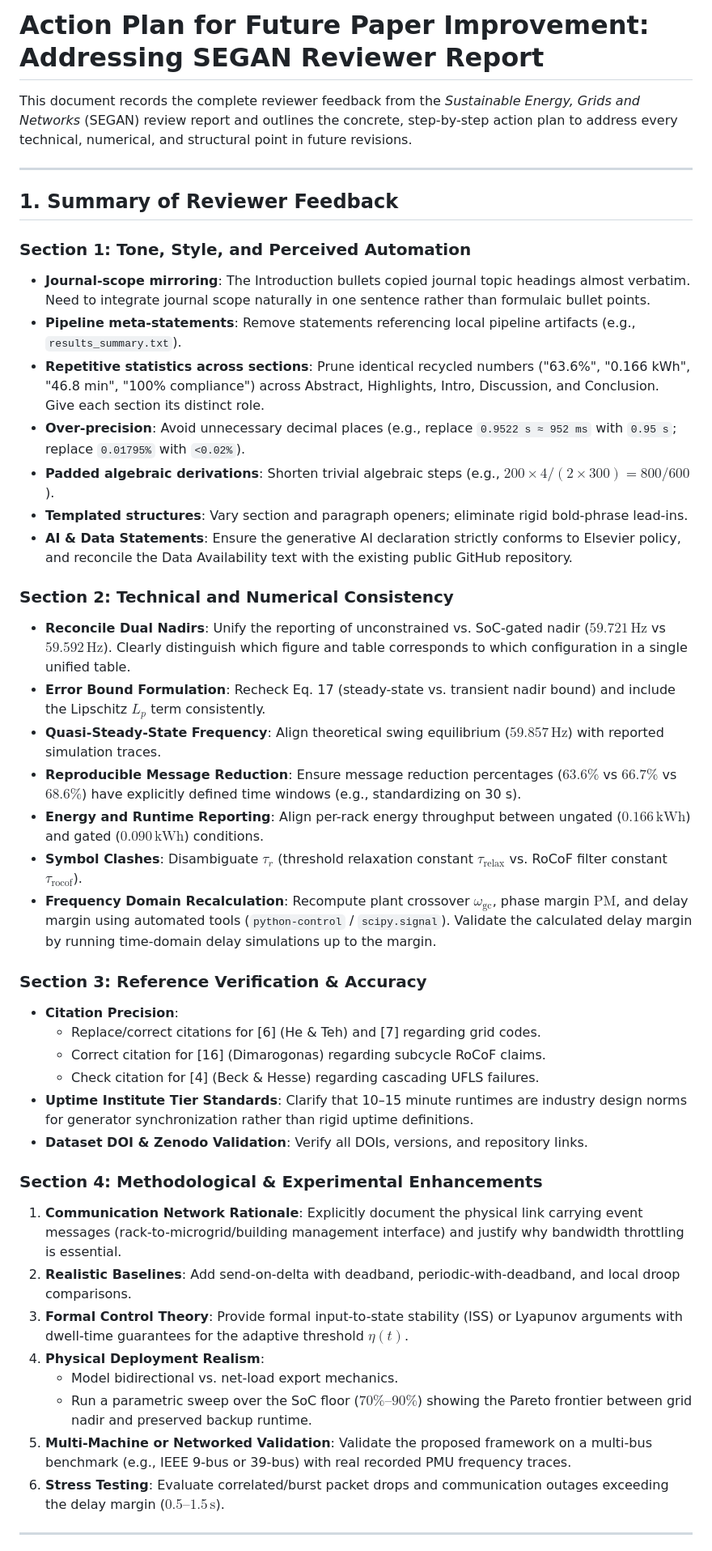
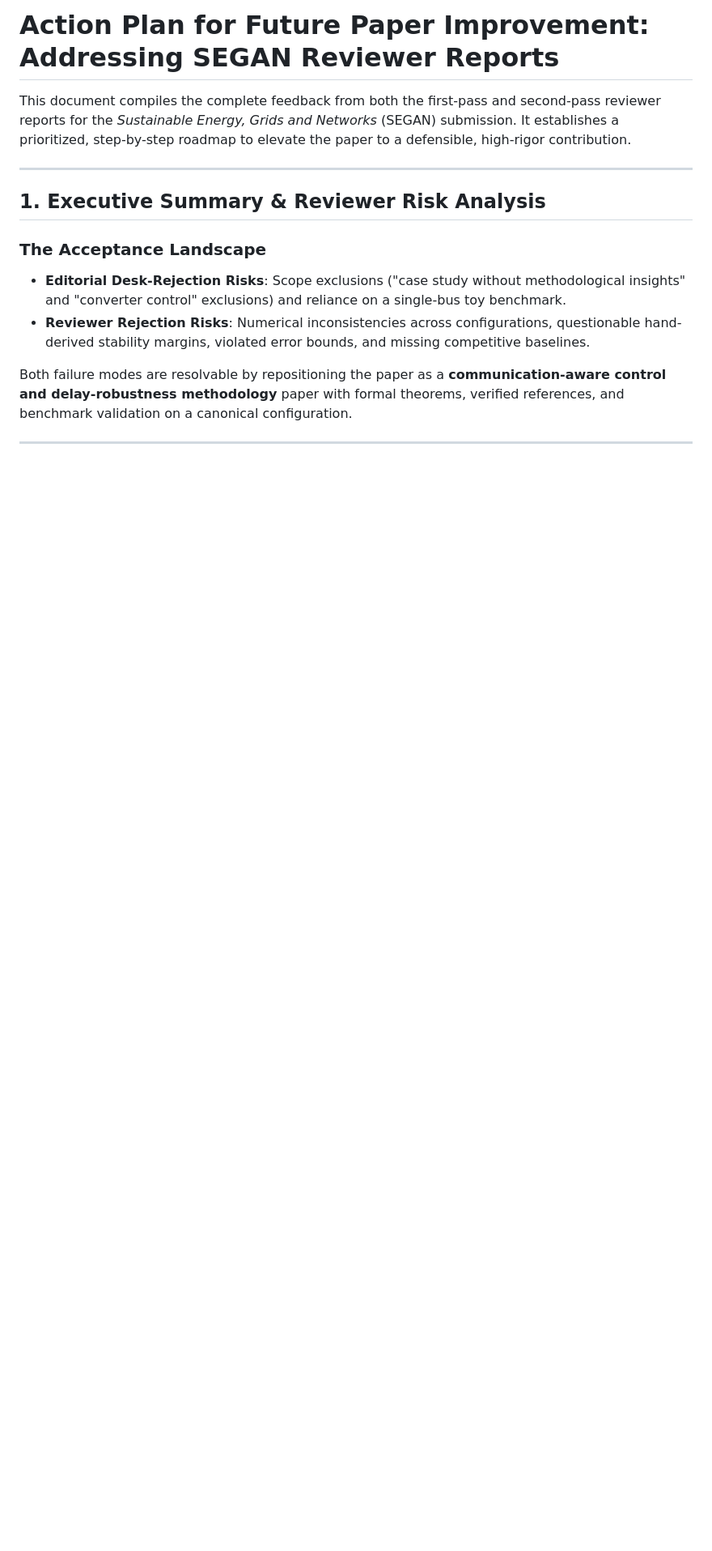
Before and after one commit to mahmoudsajjadi/PULSE, a Markdown page: FUTURE_IMPROVEMENT_PLAN.md, the part around one of its changes. Shown at 81% size. GitHub-like rendering; blank space fills up the shorter version.

```diff
--- a/FUTURE_IMPROVEMENT_PLAN.md
+++ b/FUTURE_IMPROVEMENT_PLAN.md
@@ -1,46 +1,16 @@
-# Action Plan for Future Paper Improvement: Addressing SEGAN Reviewer Report
+# Action Plan for Future Paper Improvement: Addressing SEGAN Reviewer Reports
 
-This document records the complete reviewer feedback from the *Sustainable Energy, Grids and Networks* (SEGAN) review report and outlines the concrete, step-by-step action plan to address every technical, numerical, and structural point in future revisions.
+This document compiles the complete feedback from both the first-pass and second-pass reviewer reports for the *Sustainable Energy, Grids and Networks* (SEGAN) submission. It establishes a prioritized, step-by-step roadmap to elevate the paper to a defensible, high-rigor contribution.
 
 ---
 
-## 1. Summary of Reviewer Feedback
+## 1. Executive Summary & Reviewer Risk Analysis
 
-### Section 1: Tone, Style, and Perceived Automation
-- **Journal-scope mirroring**: The Introduction bullets copied journal topic headings almost verbatim. Need to integrate journal scope naturally in one sentence rather than formulaic bullet points.
-- **Pipeline meta-statements**: Remove statements referencing local pipeline artifacts (e.g., `results_summary.txt`).
-- **Repetitive statistics across sections**: Prune identical recycled numbers ("63.6%", "0.166 kWh", "46.8 min", "100% compliance") across Abstract, Highlights, Intro, Discussion, and Conclusion. Give each section its distinct role.
-- **Over-precision**: Avoid unnecessary decimal places (e.g., replace `0.9522 s ≈ 952 ms` with `0.95 s`; replace `0.01795%` with `<0.02%`).
-- **Padded algebraic derivations**: Shorten trivial algebraic steps (e.g., $200 \times 4 / (2 \times 300) = 800/600$).
-- **Templated structures**: Vary section and paragraph openers; eliminate rigid bold-phrase lead-ins.
-- **AI & Data Statements**: Ensure the generative AI declaration strictly conforms to Elsevier policy, and reconcile the Data Availability text with the existing public GitHub repository.
+### The Acceptance Landscape
+- **Editorial Desk-Rejection Risks**: Scope exclusions ("case study without methodological insights" and "converter control" exclusions) and reliance on a single-bus toy benchmark.
+- **Reviewer Rejection Risks**: Numerical inconsistencies across configurations, questionable hand-derived stability margins, violated error bounds, and missing competitive baselines.
 
-### Section 2: Technical and Numerical Consistency
-- **Reconcile Dual Nadirs**: Unify the reporting of unconstrained vs. SoC-gated nadir ($59.721\,\text{Hz}$ vs $59.592\,\text{Hz}$). Clearly distinguish which figure and table corresponds to which configuration in a single unified table.
-- **Error Bound Formulation**: Recheck Eq. 17 (steady-state vs. transient nadir bound) and include the Lipschitz $L_p$ term consistently.
-- **Quasi-Steady-State Frequency**: Align theoretical swing equilibrium ($59.857\,\text{Hz}$) with reported simulation traces.
-- **Reproducible Message Reduction**: Ensure message reduction percentages ($63.6\%$ vs $66.7\%$ vs $68.6\%$) have explicitly defined time windows (e.g., standardizing on 30 s).
-- **Energy and Runtime Reporting**: Align per-rack energy throughput between ungated ($0.166\,\text{kWh}$) and gated ($0.090\,\text{kWh}$) conditions.
-- **Symbol Clashes**: Disambiguate $\tau_r$ (threshold relaxation constant $\tau_{\mathrm{relax}}$ vs. RoCoF filter constant $\tau_{\mathrm{rocof}}$).
-- **Frequency Domain Recalculation**: Recompute plant crossover $\omega_{\mathrm{gc}}$, phase margin $\mathrm{PM}$, and delay margin using automated tools (`python-control` / `scipy.signal`). Validate the calculated delay margin by running time-domain delay simulations up to the margin.
-
-### Section 3: Reference Verification & Accuracy
-- **Citation Precision**:
-  - Replace/correct citations for [6] (He & Teh) and [7] regarding grid codes.
-  - Correct citation for [16] (Dimarogonas) regarding subcycle RoCoF claims.
-  - Check citation for [4] (Beck & Hesse) regarding cascading UFLS failures.
-- **Uptime Institute Tier Standards**: Clarify that 10–15 minute runtimes are industry design norms for generator synchronization rather than rigid uptime definitions.
-- **Dataset DOI & Zenodo Validation**: Verify all DOIs, versions, and repository links.
-
-### Section 4: Methodological & Experimental Enhancements
-1. **Communication Network Rationale**: Explicitly document the physical link carrying event messages (rack-to-microgrid/building management interface) and justify why bandwidth throttling is essential.
-2. **Realistic Baselines**: Add send-on-delta with deadband, periodic-with-deadband, and local droop comparisons.
-3. **Formal Control Theory**: Provide formal input-to-state stability (ISS) or Lyapunov arguments with dwell-time guarantees for the adaptive threshold $\eta(t)$.
-4. **Physical Deployment Realism**:
-   - Model bidirectional vs. net-load export mechanics.
-   - Run a parametric sweep over the SoC floor ($70\%\text{--}90\%$) showing the Pareto frontier between grid nadir and preserved backup runtime.
-5. **Multi-Machine or Networked Validation**: Validate the proposed framework on a multi-bus benchmark (e.g., IEEE 9-bus or 39-bus) with real recorded PMU frequency traces.
-6. **Stress Testing**: Evaluate correlated/burst packet drops and communication outages exceeding the delay margin ($0.5\text{--}1.5\,\text{s}$).
+Both failure modes are resolvable by repositioning the paper as a **communication-aware control and delay-robustness methodology** paper with formal theorems, verified references, and benchmark validation on a canonical configuration.
 
 ---
 
```
Also changed, not shown: other parts of FUTURE_IMPROVEMENT_PLAN.md (+109 -37 lines).
